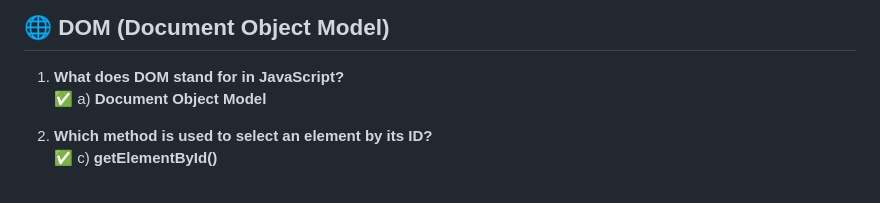
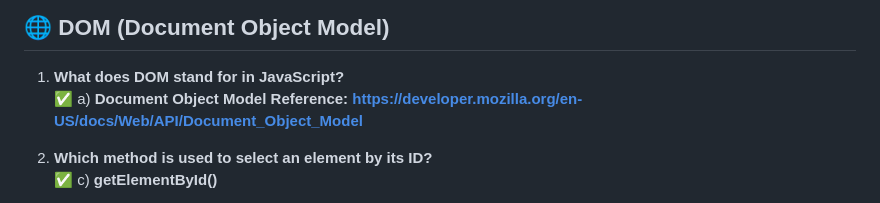
Before and after one commit to Chaitanya-Dev26/html-css-college, a Markdown page: JS/Revision-Quiz/Readme.md, the part around the change. GitHub-like rendering.

Commit message:
feat: readme for revision quiz

```diff
--- a/JS/Revision-Quiz/Readme.md
+++ b/JS/Revision-Quiz/Readme.md
@@ -10,6 +10,8 @@
 
 1. **What does DOM stand for in JavaScript?**
    ✅ a) **Document Object Model**
+**Reference: https://developer.mozilla.org/en-US/docs/Web/API/Document_Object_Model**
+
 
 2. **Which method is used to select an element by its ID?**
    ✅ c) **getElementById()**
```
